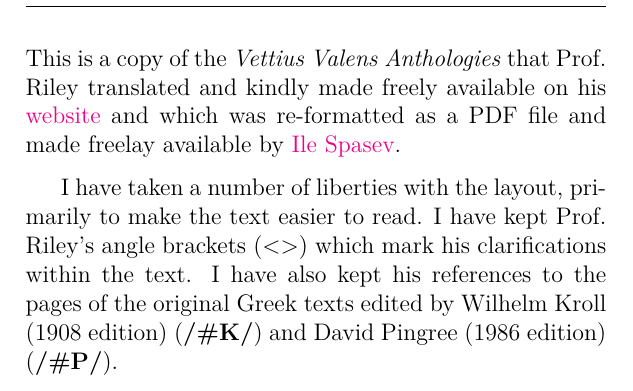
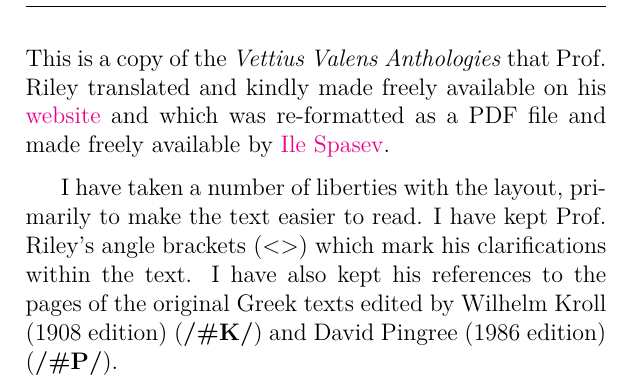
Before and after one commit to janegca/latex-valens, a LaTeX thesis (Valens-Anthologies-Annotated.tex, which reads preface.tex): part of page 2 of 400, cut so that both start at the same text. Compiled offline with pdfLaTeX.

Commit message:
FIX: spelling error in preface.tex

```diff
--- a/preface.tex
+++ b/preface.tex
@@ -1,5 +1,5 @@
 \chapter{Preface}
-This is a copy of the \textit{Vettius Valens Anthologies} that Prof. Riley translated and kindly made freely available on his \href{https://www.csus.edu/indiv/r/rileymt/}{website} and which was re-formatted as a PDF file and made freelay available by \href{https://beyondtheheaven.files.wordpress.com/2019/02/valens-atnhologies-1st-ed.-green.pdf}{Ile Spasev}.
+This is a copy of the \textit{Vettius Valens Anthologies} that Prof. Riley translated and kindly made freely available on his \href{https://www.csus.edu/indiv/r/rileymt/}{website} and which was re-formatted as a PDF file and made freely available by \href{https://beyondtheheaven.files.wordpress.com/2019/02/valens-atnhologies-1st-ed.-green.pdf}{Ile Spasev}.
 
 I have taken a number of liberties with the layout, primarily to make the text easier to read. I have kept Prof. Riley's angle brackets ($<>$) which mark his clarifications within the text. I have also kept his references to the pages of the original Greek texts edited by Wilhelm Kroll (1908 edition) (\textbf{/\#K/}) and David Pingree (1986 edition) (\textbf{/\#P/}).
 
```
